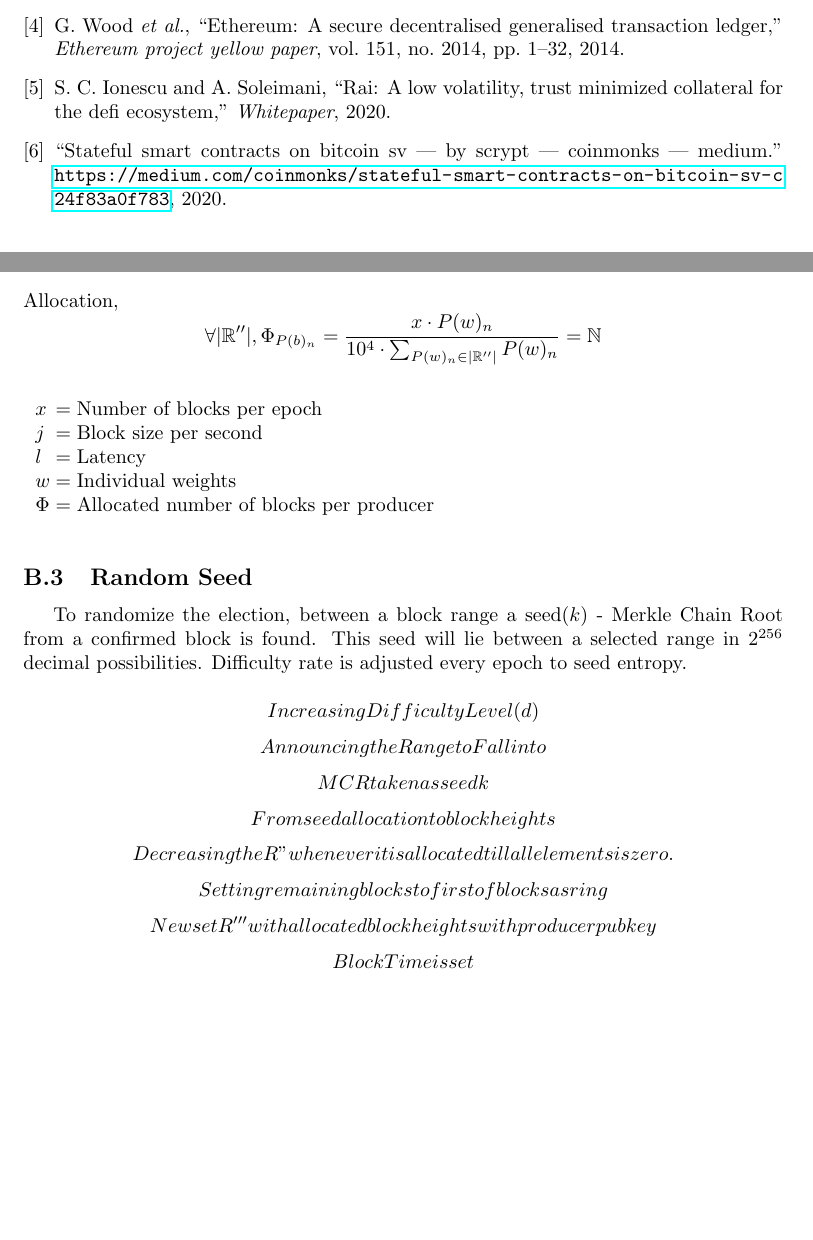
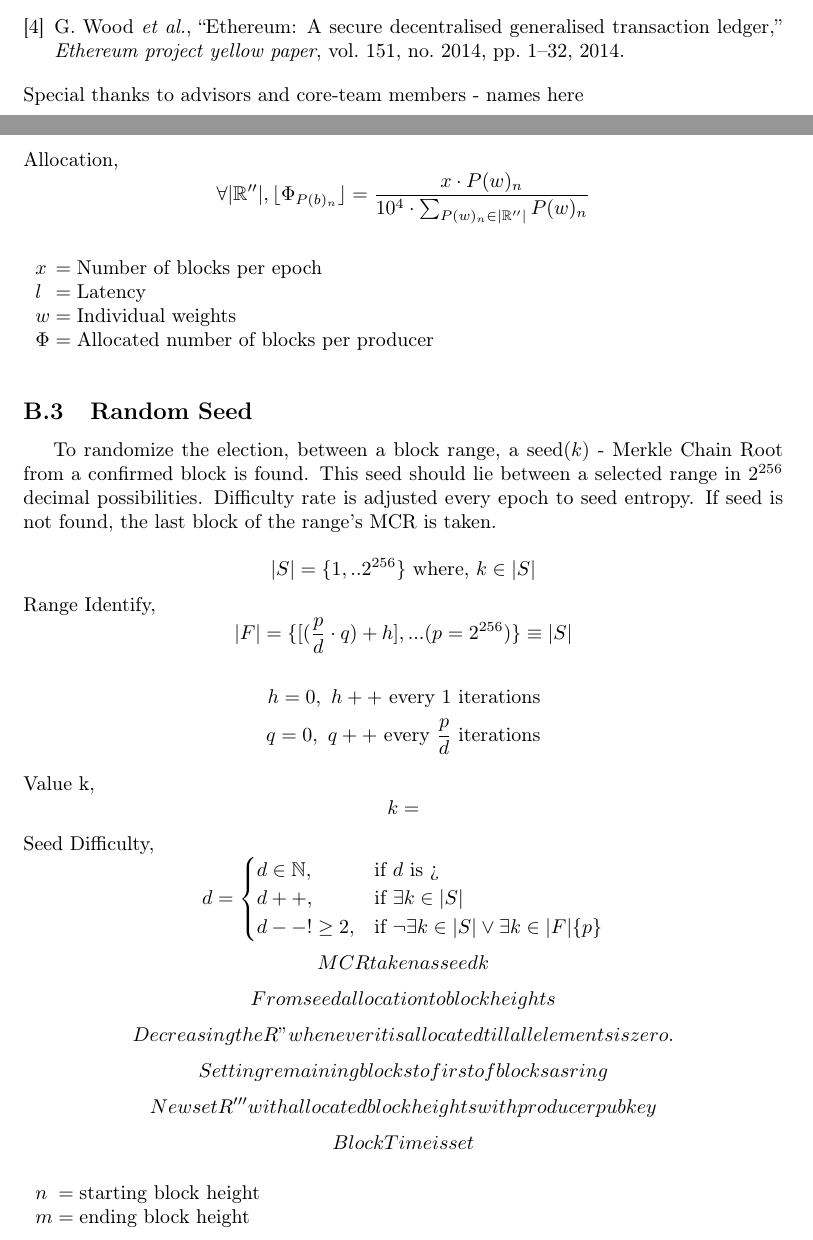
Before and after one commit to projectblink/Bitcoin-Blink-Whitepaper, a LaTeX paper (Bitcoin Blink.tex): two parts of pages 8 and 9 of 10 before the commit and two parts of pages 8 and 10 of 11 after it, joined at a grey line, cut so that both start at the same text, the shorter picture padded with empty space. Compiled offline with pdfLaTeX.

Commit message:
seed init

```diff
--- a/Bitcoin Blink.tex
+++ b/Bitcoin Blink.tex
@@ -17,8 +17,13 @@
 \usepackage[edges]{forest}  % for classification trees
 \usetikzlibrary{shapes.geometric} % shapes tikz
 \usetikzlibrary{arrows.meta,arrows} % arrows for trees
+\usepackage[utf8]{inputenc}
+\usepackage[T1]{fontenc}
+\usepackage{amssymb}
 \usepackage{listings} %listings
 \usepackage{xurl}
+\usepackage{colonequals}
+\newcommand*{\logeq}{\ratio\Leftrightarrow}
 \usepackage{amsfonts}
 \usepackage{algorithm2e}
  \RestyleAlgo{ruled}
@@ -37,6 +42,12 @@
   {\end{tabular}\par\vspace{\belowdisplayskip}}
 
 
+\DeclareMathSymbol{\invques}{\mathord}{operators}{`>}
+\DeclareUnicodeCharacter{00BF}{\tmquestiondown}
+\DeclareRobustCommand{\tmquestiondown}{%
+  \ifmmode\invques\else\textquestiondown\fi
+}
+
 \hypersetup{
     pdftitle={Bitcoin (Blink) - Whitepaper},
     pdfauthor={Joby Reuben, Purva Chaudhari},
@@ -51,7 +62,7 @@
 \vspace{6mm}
 \scriptsize [WORKING-DRAFT-v0.1]
 }
-\author{ \myfontt Joby Reuben \\ \myfontt jobyreuben@gmail.com \and  \myfontt Purva Chaudhari \\ \myfontt purva@example.com}
+\author{ \myfontt Joby Reuben \\ \myfontt joby@projectblink.org \and  \myfontt Purva Chaudhari \\ \myfontt purva@projectblink.org}
 \date{}
 \begin{document}
 \maketitle
@@ -168,3 +179,4 @@ Since Layer 1 is dynamically scalable, the need for an offline-based off-chain d
 \section{Implementation}
 \noindent The implementations can be viewed and contributed openly to\\
 \url{https://github.com/bitcoinblink}
+\nocite{nakamoto2008bitcoin} \nocite{poon2016bitcoin}  \nocite{yakovenko2018solana} \nocite{wood2014ethereum}
@@ -174,6 +183,9 @@ Since Layer 1 is dynamically scalable, the need for an offline-based off-chain d
 \bibliographystyle{ieeetr}
 \bibliography{citation.bib}
-\vspace{5mm}
+
+\noindent Special thanks to advisors and core-team members - names here
+
+\newpage
 \appendix
 \noindent \Large \textbf{Appendix}
 \normalsize
@@ -234,12 +250,11 @@ Weights addition,
 \end{equation*}
 Allocation,
 \begin{equation*}
-\forall |\mathbb{R}''|, \Phi_{P(b)_n} = \frac{x \cdot P(w)_n}{10^4 \cdot \sum_{P(w)_n \in |\mathbb{R}''|} P(w)_n} = \mathbb{N}
+\forall |\mathbb{R}''|, \lfloor \Phi_{P(b)_n} \rfloor = \frac{x \cdot P(w)_n}{10^4 \cdot \sum_{P(w)_n \in |\mathbb{R}''|} P(w)_n}
 \end{equation*}
 
 \begin{conditions}
 x & Number of blocks per epoch\\
-j & Block size per second\\
 l & Latency\\
 w & Individual weights\\
 \Phi & Allocated number of blocks per producer
@@ -247,13 +262,30 @@ w & Individual weights\\
 
 \subsection{Random Seed}
 
-To randomize the election, between a block range a seed($k$) - Merkle Chain Root from a confirmed block is found. This seed will lie between a selected range in $2^{256}$ decimal possibilities. Difficulty rate is adjusted every epoch to seed entropy.
+To randomize the election, between a block range, a seed($k$) - Merkle Chain Root from a confirmed block is found. This seed should lie between a selected range in $2^{256}$ decimal possibilities. Difficulty rate is adjusted every epoch to seed entropy. If seed is not found, the last block of the range's MCR is taken.
 
 \begin{equation*}
-Increasing Difficulty Level (d)
+|S|= \{1,..2^{256}\} \text{ where, } k \in |S|
 \end{equation*}
+\noindent Range Identify,
 \begin{equation*}
-Announcing the Range to Fall into
+|F| = \{[(\frac{p}{d} \cdot q)+h],...(p=2^{256})\} \equiv |S|
+\end{equation*}
+\begin{align*}
+h = 0, \text{ } h++ \text{ every } 1 \text{ iterations}\\
+q = 0, \text{ } q++ \text{ every } \frac{p}{d} \text{ iterations}
+\end{align*}
+Value k,
+\begin{equation*}
+k =
+\end{equation*}
+\noindent Seed Difficulty,
+\begin{equation*}
+d = \begin{cases}
+d \in \mathbb{N}, & \text{if } d \text{ is } ¿    \\
+d++, & \text{if } \exists k \in |S|\\
+d-- !\geq 2, & \text{if } \neg \exists k \in |S| \vee \exists k \in |F|\{p\}
+\end{cases}
 \end{equation*}
 \begin{equation*}
 MCR taken as seed k
@@ -273,8 +305,13 @@ New set R''' with allocated block heights with producer pubkey
 \begin{equation*}
 Block Time is set
 \end{equation*}
+
+\begin{conditions}
+n & starting block height\\
+m & ending block height\\
+\end{conditions}
 \section{Taxes}
-%Locking script Psuedocode with Gains tax, tds, sales tax
+%
 \section{Commissions}
 %For C.T withdrawal Val Commission value < Stake Value
 \section{Routing Path}
```
Also changed, not shown: citation.bib (+0 -15 lines), Bitcoin Blink.bbl, Bitcoin Blink.pdf, Bitcoin Blink.tex (21 more changed lines), 4 other files.
